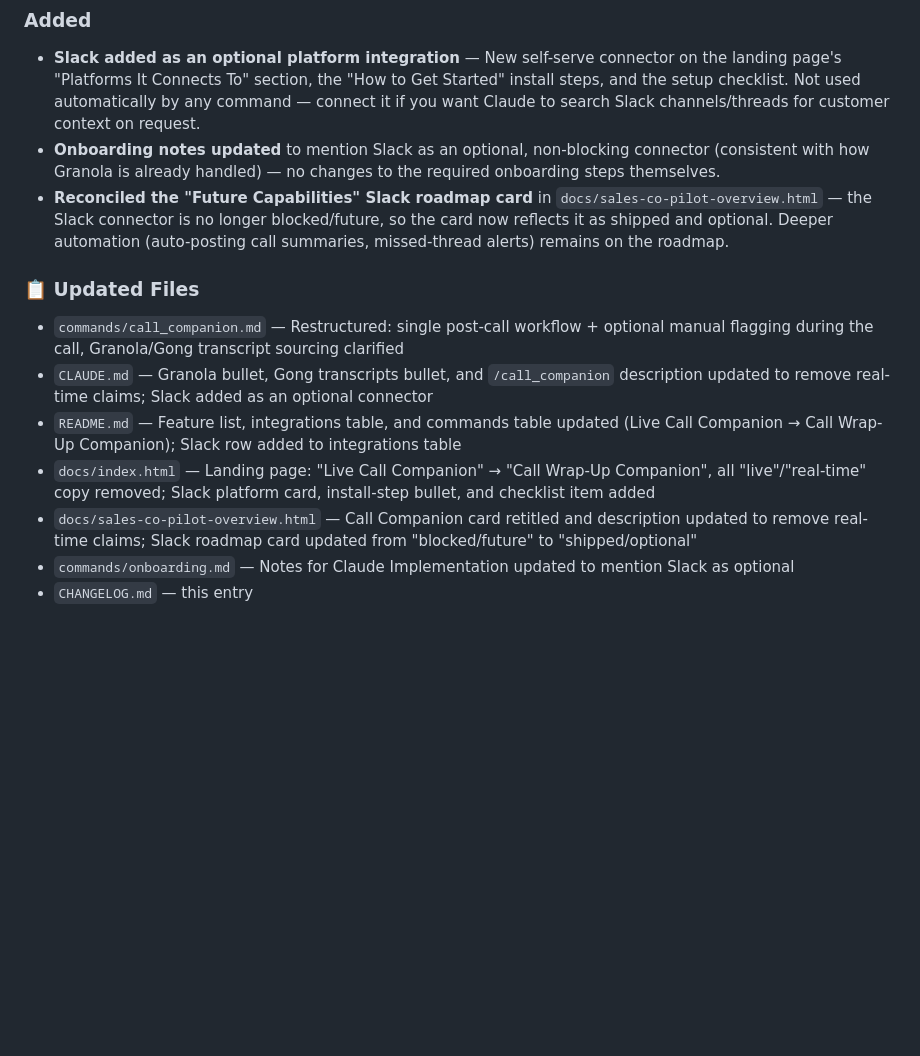
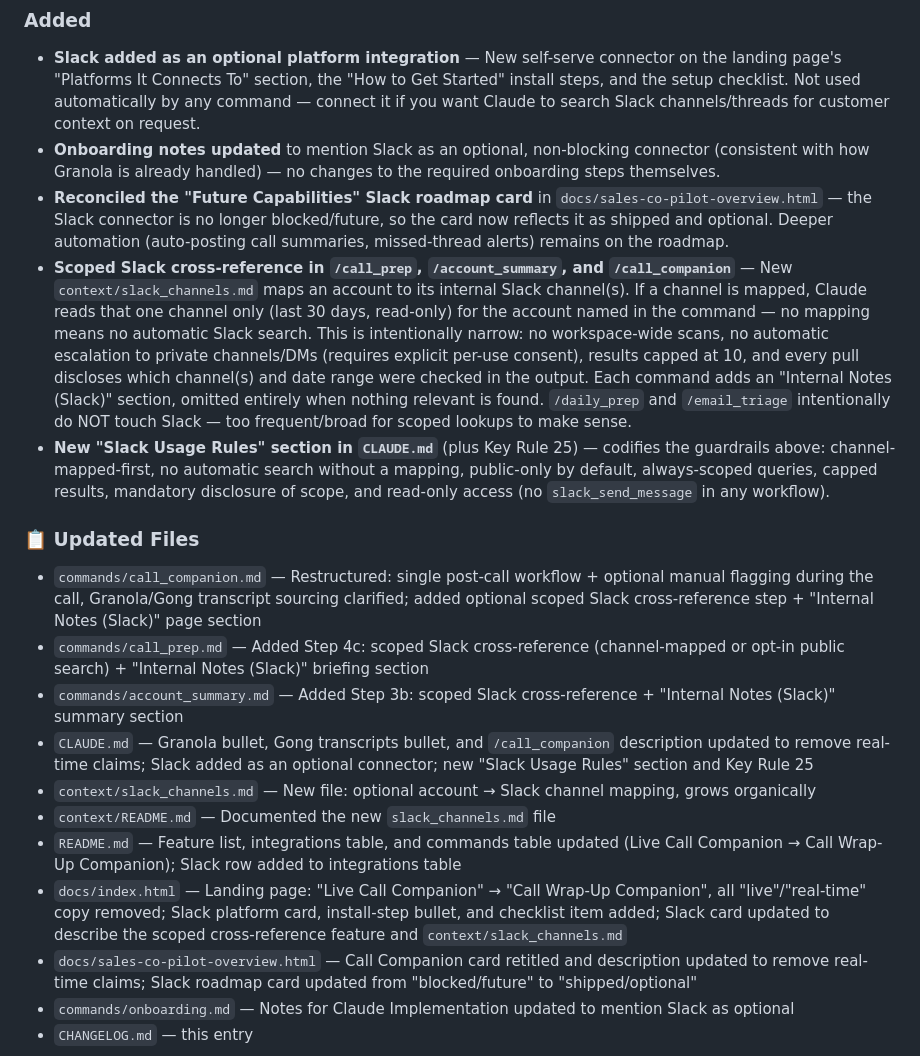
Before and after one commit to nveer/brightcove-sales-co-pilot, a Markdown page: CHANGELOG.md, the part around the change. GitHub-like rendering; blank space fills up the shorter version.

```diff
--- a/CHANGELOG.md
+++ b/CHANGELOG.md
@@ -12,12 +12,18 @@
 - **Slack added as an optional platform integration** — New self-serve connector on the landing page's "Platforms It Connects To" section, the "How to Get Started" install steps, and the setup checklist. Not used automatically by any command — connect it if you want Claude to search Slack channels/threads for customer context on request.
 - **Onboarding notes updated** to mention Slack as an optional, non-blocking connector (consistent with how Granola is already handled) — no changes to the required onboarding steps themselves.
 - **Reconciled the "Future Capabilities" Slack roadmap card** in `docs/sales-co-pilot-overview.html` — the Slack connector is no longer blocked/future, so the card now reflects it as shipped and optional. Deeper automation (auto-posting call summaries, missed-thread alerts) remains on the roadmap.
+- **Scoped Slack cross-reference in `/call_prep`, `/account_summary`, and `/call_companion`** — New `context/slack_channels.md` maps an account to its internal Slack channel(s). If a channel is mapped, Claude reads that one channel only (last 30 days, read-only) for the account named in the command — no mapping means no automatic Slack search. This is intentionally narrow: no workspace-wide scans, no automatic escalation to private channels/DMs (requires explicit per-use consent), results capped at 10, and every pull discloses which channel(s) and date range were checked in the output. Each command adds an "Internal Notes (Slack)" section, omitted entirely when nothing relevant is found. `/daily_prep` and `/email_triage` intentionally do NOT touch Slack — too frequent/broad for scoped lookups to make sense.
+- **New "Slack Usage Rules" section in `CLAUDE.md`** (plus Key Rule 25) — codifies the guardrails above: channel-mapped-first, no automatic search without a mapping, public-only by default, always-scoped queries, capped results, mandatory disclosure of scope, and read-only access (no `slack_send_message` in any workflow).
 
 ### 📋 Updated Files
-- `commands/call_companion.md` — Restructured: single post-call workflow + optional manual flagging during the call, Granola/Gong transcript sourcing clarified
-- `CLAUDE.md` — Granola bullet, Gong transcripts bullet, and `/call_companion` description updated to remove real-time claims; Slack added as an optional connector
+- `commands/call_companion.md` — Restructured: single post-call workflow + optional manual flagging during the call, Granola/Gong transcript sourcing clarified; added optional scoped Slack cross-reference step + "Internal Notes (Slack)" page section
+- `commands/call_prep.md` — Added Step 4c: scoped Slack cross-reference (channel-mapped or opt-in public search) + "Internal Notes (Slack)" briefing section
+- `commands/account_summary.md` — Added Step 3b: scoped Slack cross-reference + "Internal Notes (Slack)" summary section
+- `CLAUDE.md` — Granola bullet, Gong transcripts bullet, and `/call_companion` description updated to remove real-time claims; Slack added as an optional connector; new "Slack Usage Rules" section and Key Rule 25
+- `context/slack_channels.md` — New file: optional account → Slack channel mapping, grows organically
+- `context/README.md` — Documented the new `slack_channels.md` file
 - `README.md` — Feature list, integrations table, and commands table updated (Live Call Companion → Call Wrap-Up Companion); Slack row added to integrations table
-- `docs/index.html` — Landing page: "Live Call Companion" → "Call Wrap-Up Companion", all "live"/"real-time" copy removed; Slack platform card, install-step bullet, and checklist item added
+- `docs/index.html` — Landing page: "Live Call Companion" → "Call Wrap-Up Companion", all "live"/"real-time" copy removed; Slack platform card, install-step bullet, and checklist item added; Slack card updated to describe the scoped cross-reference feature and `context/slack_channels.md`
 - `docs/sales-co-pilot-overview.html` — Call Companion card retitled and description updated to remove real-time claims; Slack roadmap card updated from "blocked/future" to "shipped/optional"
 - `commands/onboarding.md` — Notes for Claude Implementation updated to mention Slack as optional
 - `CHANGELOG.md` — this entry
```
Also changed, not shown: CLAUDE.md (+15 -1 lines).
